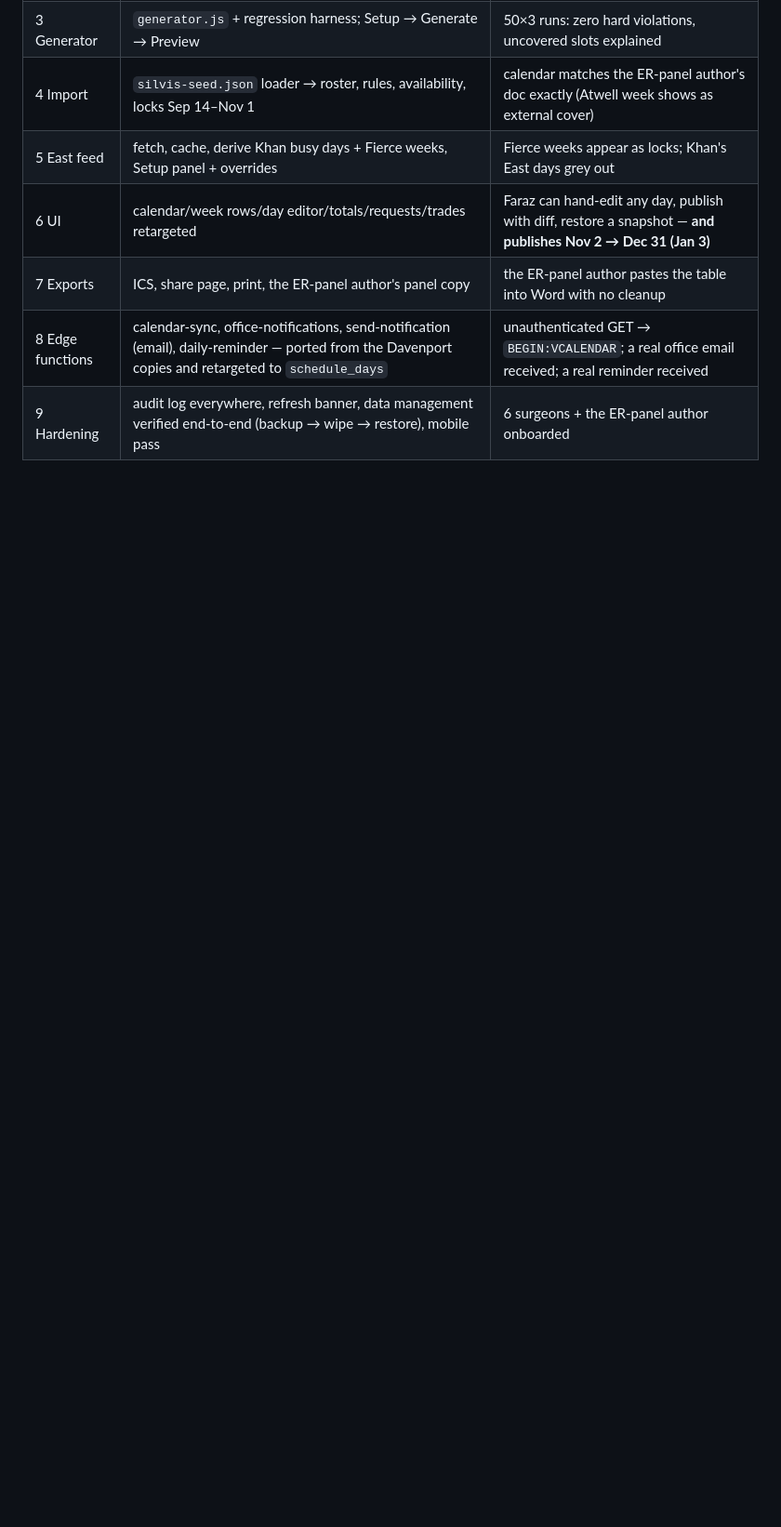
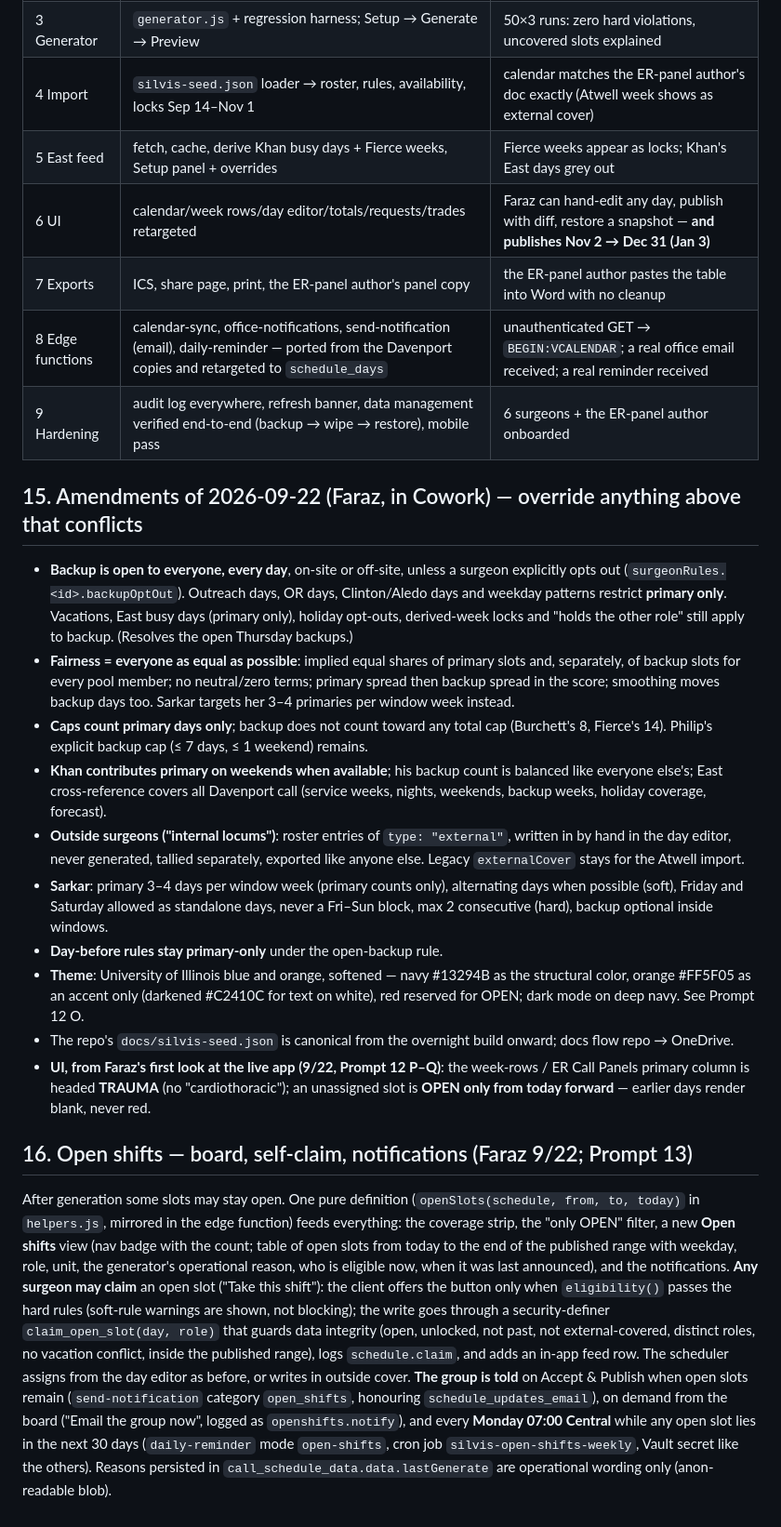
Before and after one commit to fkhan628/Silvis-Call-Schedule, a Markdown page: docs/SILVIS-BUILD-GUIDE.md, the part around the change. Shown at 93% size. Rendered like a GitHub page; blank space fills up the shorter version.

Commit message:
docs: take in guide sections 15 (9/22 amendments) and 16 (open shifts) from Faraz
Appends the two sections Faraz wrote in the OneDrive copy on 2026-09-22 to the
repo guide (which is otherwise newer: item F's 3.1 paragraph stays). Section 15
overrides anything above it that conflicts; section 16 is the design summary
Prompt 13 implements.

Co-Authored-By: Claude Fable 5.1 <noreply@anthropic.com>

```diff
--- a/docs/SILVIS-BUILD-GUIDE.md
+++ b/docs/SILVIS-BUILD-GUIDE.md
@@ -348,3 +348,44 @@ CI runs both before the build, exactly like Davenport's workflow runs its regres
 | 7 Exports | ICS, share page, print, the ER-panel author's panel copy | the ER-panel author pastes the table into Word with no cleanup |
 | 8 Edge functions | calendar-sync, office-notifications, send-notification (email), daily-reminder — ported from the Davenport copies and retargeted to `schedule_days` | unauthenticated GET → `BEGIN:VCALENDAR`; a real office email received; a real reminder received |
 | 9 Hardening | audit log everywhere, refresh banner, data management verified end-to-end (backup → wipe → restore), mobile pass | 6 surgeons + the ER-panel author onboarded |
+
+## 15. Amendments of 2026-09-22 (Faraz, in Cowork) — override anything above that conflicts
+
+- **Backup is open to everyone, every day**, on-site or off-site, unless a surgeon explicitly opts out
+  (`surgeonRules.<id>.backupOptOut`). Outreach days, OR days, Clinton/Aledo days and weekday patterns restrict **primary
+  only**. Vacations, East busy days (primary only), holiday opt-outs, derived-week locks and "holds the other role" still
+  apply to backup. (Resolves the open Thursday backups.)
+- **Fairness = everyone as equal as possible**: implied equal shares of primary slots and, separately, of backup slots
+  for every pool member; no neutral/zero terms; primary spread then backup spread in the score; smoothing moves backup
+  days too. Sarkar targets her 3–4 primaries per window week instead.
+- **Caps count primary days only**; backup does not count toward any total cap (Burchett's 8, Fierce's 14). Philip's
+  explicit backup cap (≤ 7 days, ≤ 1 weekend) remains.
+- **Khan contributes primary on weekends when available**; his backup count is balanced like everyone else's; East
+  cross-reference covers all Davenport call (service weeks, nights, weekends, backup weeks, holiday coverage, forecast).
+- **Outside surgeons ("internal locums")**: roster entries of `type: "external"`, written in by hand in the day editor,
+  never generated, tallied separately, exported like anyone else. Legacy `externalCover` stays for the Atwell import.
+- **Sarkar**: primary 3–4 days per window week (primary counts only), alternating days when possible (soft), Friday and
+  Saturday allowed as standalone days, never a Fri–Sun block, max 2 consecutive (hard), backup optional inside windows.
+- **Day-before rules stay primary-only** under the open-backup rule.
+- **Theme**: University of Illinois blue and orange, softened — navy #13294B as the structural color, orange #FF5F05 as
+  an accent only (darkened #C2410C for text on white), red reserved for OPEN; dark mode on deep navy. See Prompt 12 O.
+- The repo's `docs/silvis-seed.json` is canonical from the overnight build onward; docs flow repo → OneDrive.
+- **UI, from Faraz's first look at the live app (9/22, Prompt 12 P–Q)**: the week-rows / ER Call Panels primary column
+  is headed **TRAUMA** (no "cardiothoracic"); an unassigned slot is **OPEN only from today forward** — earlier days
+  render blank, never red.
+
+## 16. Open shifts — board, self-claim, notifications (Faraz 9/22; Prompt 13)
+
+After generation some slots may stay open. One pure definition (`openSlots(schedule, from, to, today)` in `helpers.js`,
+mirrored in the edge function) feeds everything: the coverage strip, the "only OPEN" filter, a new **Open shifts** view
+(nav badge with the count; table of open slots from today to the end of the published range with weekday, role, unit,
+the generator's operational reason, who is eligible now, when it was last announced), and the notifications.
+**Any surgeon may claim** an open slot ("Take this shift"): the client offers the button only when `eligibility()`
+passes the hard rules (soft-rule warnings are shown, not blocking); the write goes through a security-definer
+`claim_open_slot(day, role)` that guards data integrity (open, unlocked, not past, not external-covered, distinct roles,
+no vacation conflict, inside the published range), logs `schedule.claim`, and adds an in-app feed row. The scheduler
+assigns from the day editor as before, or writes in outside cover. **The group is told** on Accept & Publish when open
+slots remain (`send-notification` category `open_shifts`, honouring `schedule_updates_email`), on demand from the board
+("Email the group now", logged as `openshifts.notify`), and every **Monday 07:00 Central** while any open slot lies in
+the next 30 days (`daily-reminder` mode `open-shifts`, cron job `silvis-open-shifts-weekly`, Vault secret like the
+others). Reasons persisted in `call_schedule_data.data.lastGenerate` are operational wording only (anon-readable blob).
```
